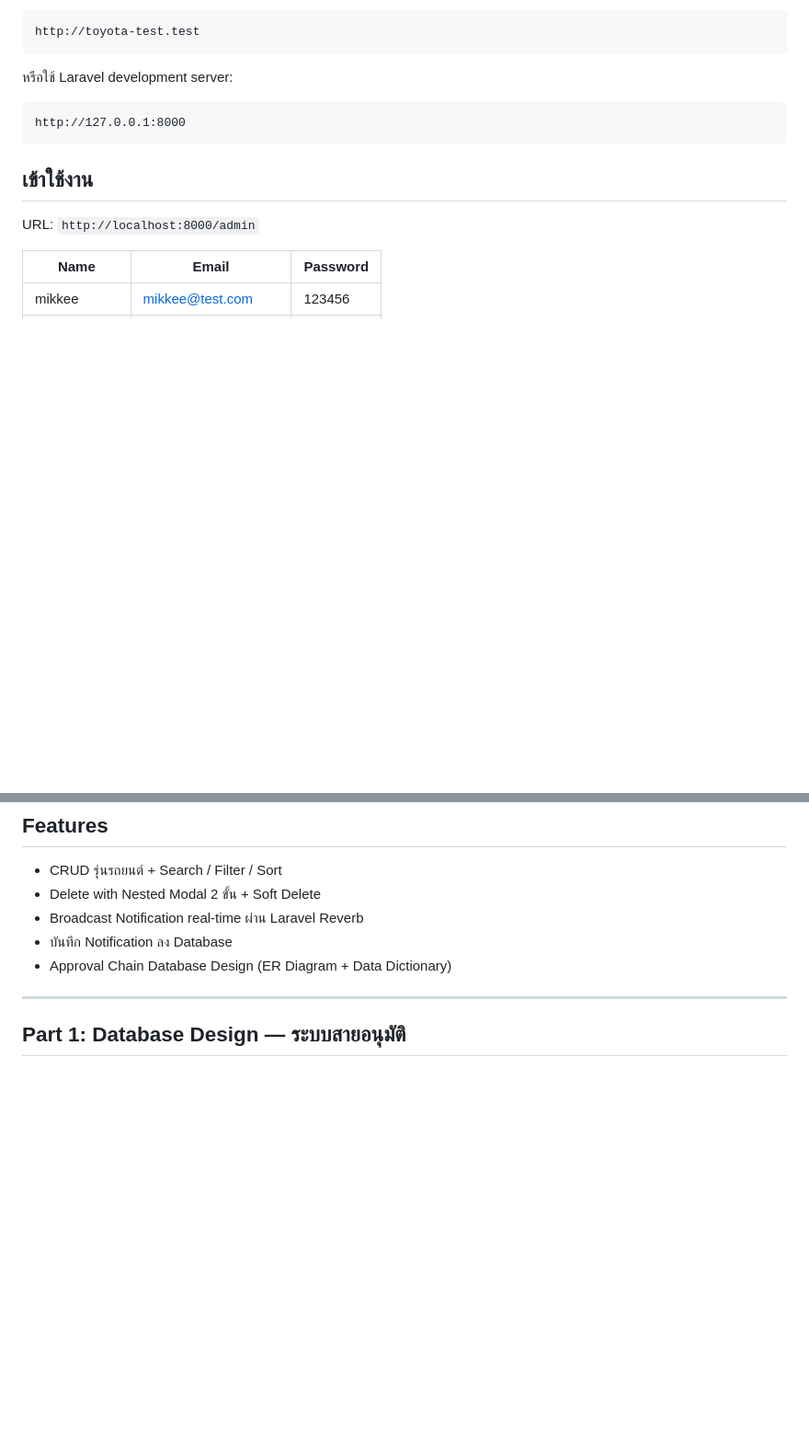
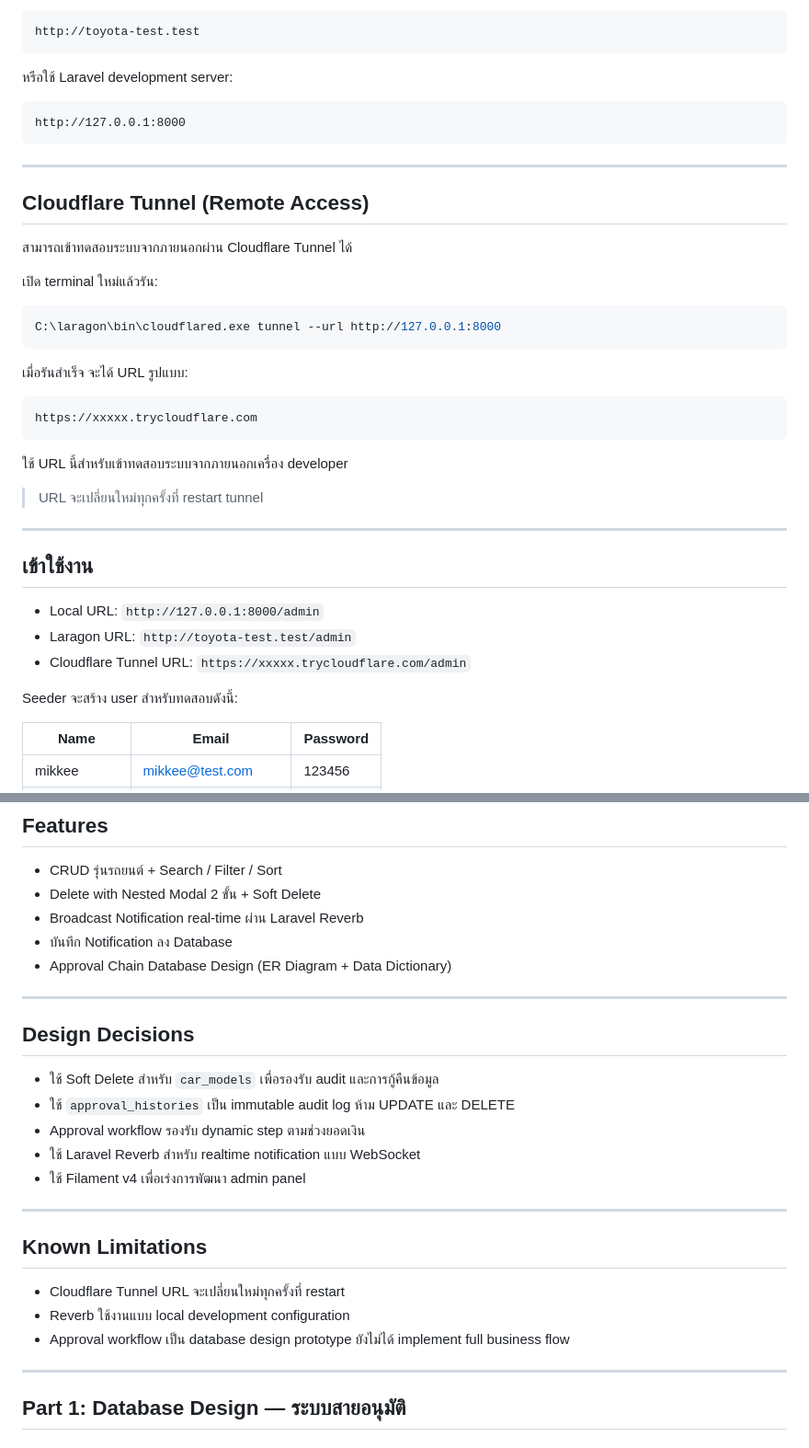
Before and after one commit to watcharapongruttum-spec/hands-on-assessment-dev-toyota, a Markdown page: README.md, 2 parts joined by grey strips. Shown at 92% size. Rendered like a GitHub page; blank space fills up the shorter version.

````diff
--- a/README.md
+++ b/README.md
@@ -64,9 +101,37 @@ http://toyota-test.test
 http://127.0.0.1:8000
 ```
 
+---
+
+## Cloudflare Tunnel (Remote Access)
+
+สามารถเข้าทดสอบระบบจากภายนอกผ่าน Cloudflare Tunnel ได้
+
+เปิด terminal ใหม่แล้วรัน:
+
+```bash
+C:\laragon\bin\cloudflared.exe tunnel --url http://127.0.0.1:8000
+```
+
+เมื่อรันสำเร็จ จะได้ URL รูปแบบ:
+
+```text
+https://xxxxx.trycloudflare.com
+```
+
+ใช้ URL นี้สำหรับเข้าทดสอบระบบจากภายนอกเครื่อง developer
+
+> URL จะเปลี่ยนใหม่ทุกครั้งที่ restart tunnel
+
+---
+
 ## เข้าใช้งาน
 
-URL: `http://localhost:8000/admin`
+- Local URL: `http://127.0.0.1:8000/admin`
+- Laragon URL: `http://toyota-test.test/admin`
+- Cloudflare Tunnel URL: `https://xxxxx.trycloudflare.com/admin`
+
+Seeder จะสร้าง user สำหรับทดสอบดังนี้:
 
 | Name | Email | Password |
 |------|-------|----------|
@@ -83,6 +148,24 @@ URL: `http://localhost:8000/admin`
 - Broadcast Notification real-time ผ่าน Laravel Reverb
 - บันทึก Notification ลง Database
 - Approval Chain Database Design (ER Diagram + Data Dictionary)
+
+---
+
+## Design Decisions
+
+- ใช้ Soft Delete สำหรับ `car_models` เพื่อรองรับ audit และการกู้คืนข้อมูล
+- ใช้ `approval_histories` เป็น immutable audit log ห้าม UPDATE และ DELETE
+- Approval workflow รองรับ dynamic step ตามช่วงยอดเงิน
+- ใช้ Laravel Reverb สำหรับ realtime notification แบบ WebSocket
+- ใช้ Filament v4 เพื่อเร่งการพัฒนา admin panel
+
+---
+
+## Known Limitations
+
+- Cloudflare Tunnel URL จะเปลี่ยนใหม่ทุกครั้งที่ restart
+- Reverb ใช้งานแบบ local development configuration
+- Approval workflow เป็น database design prototype ยังไม่ได้ implement full business flow
 
 ---
 
````
Also changed, not shown: other parts of README.md (+38 -1 lines).
